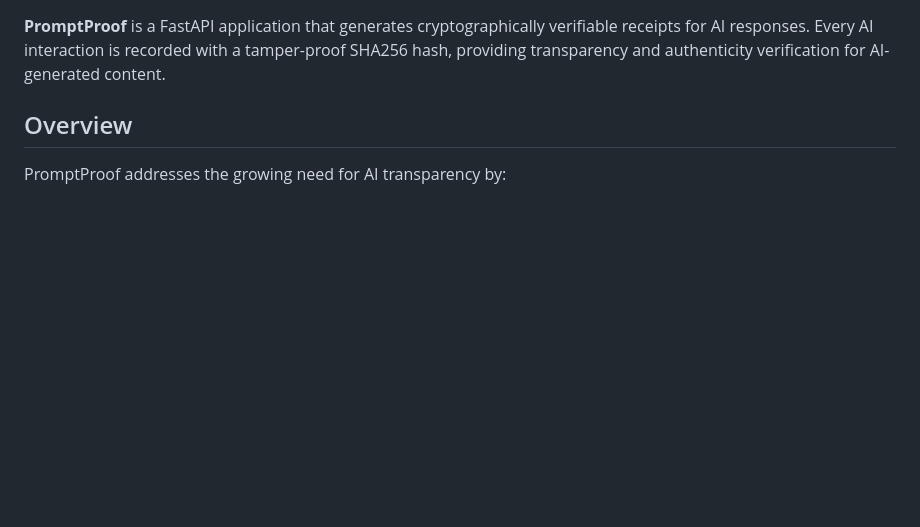
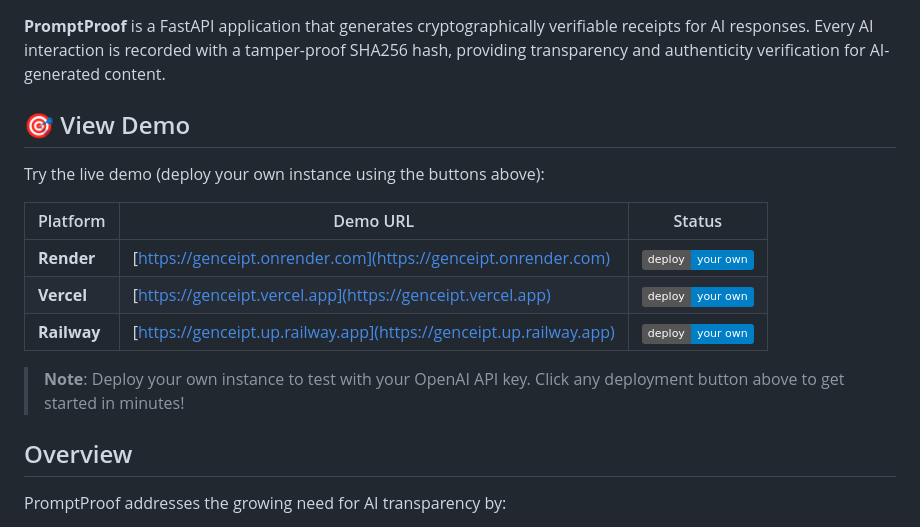
Before and after one commit to alicht/genceipt, a Markdown page: README.md, the part around the change printed below. Rendered like a GitHub page; badges without logos; blank space fills up the shorter version.

Commit message:
Add live demo links and deployment badge

```diff
--- a/README.md
+++ b/README.md
@@ -3,4 +7,16 @@
 **PromptProof** is a FastAPI application that generates cryptographically verifiable receipts for AI responses. Every AI interaction is recorded with a tamper-proof SHA256 hash, providing transparency and authenticity verification for AI-generated content.
+
+## 🎯 View Demo
+
+Try the live demo (deploy your own instance using the buttons above):
+
+| Platform | Demo URL | Status |
+|----------|----------|---------|
+| **Render** | [https://genceipt.onrender.com](https://genceipt.onrender.com) | ![Status](https://img.shields.io/badge/deploy-your_own-blue) |
+| **Vercel** | [https://genceipt.vercel.app](https://genceipt.vercel.app) | ![Status](https://img.shields.io/badge/deploy-your_own-blue) |
+| **Railway** | [https://genceipt.up.railway.app](https://genceipt.up.railway.app) | ![Status](https://img.shields.io/badge/deploy-your_own-blue) |
+
+> **Note**: Deploy your own instance to test with your OpenAI API key. Click any deployment button above to get started in minutes!
 
 ## Overview
 
```
Also changed, not shown: other parts of README.md (+4 -0 lines).
